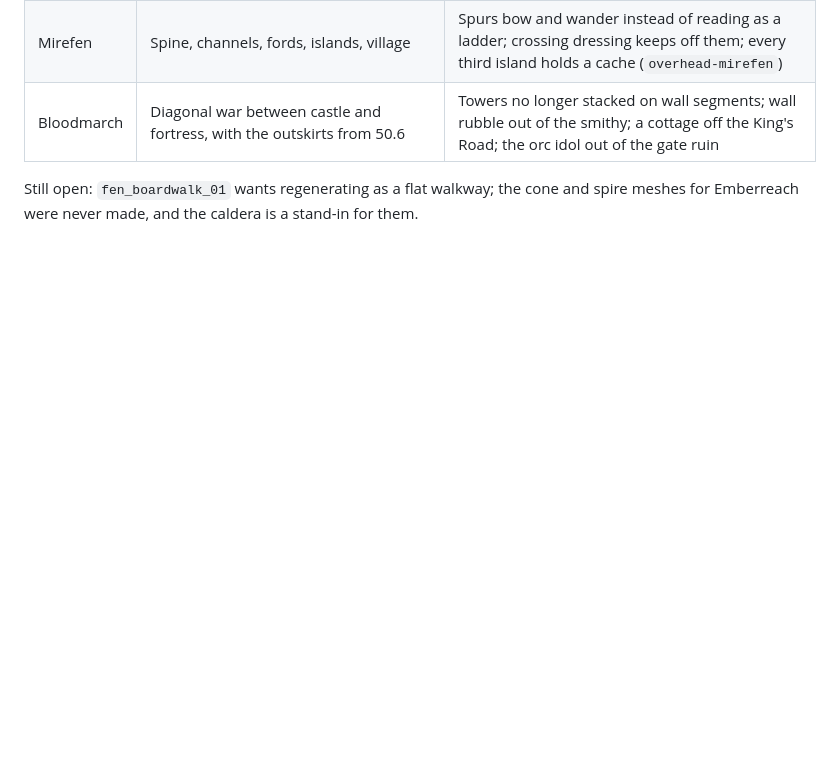
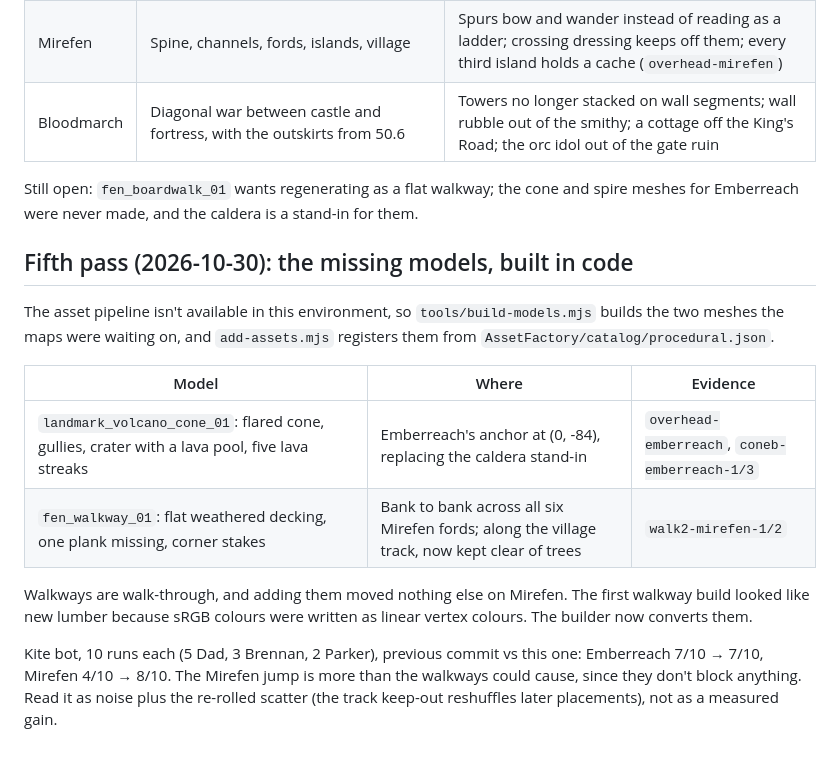
Before and after one commit to corycowgill/castleSurvivor, a Markdown page: tools/reports/review-graphics-levels-2026-10-28.md, the part around the change. GitHub-like rendering; blank space fills up the shorter version.

Commit message:
Record the procedural-models pass in PLAN and the review report
Co-Authored-By: Claude Opus 5.5 <noreply@anthropic.com>
Claude-Session: https://claude.ai/code/session_018LDeCV8zxRdFkYhwv2TGoT

```diff
--- a/tools/reports/review-graphics-levels-2026-10-28.md
+++ b/tools/reports/review-graphics-levels-2026-10-28.md
@@ -142,3 +142,24 @@ Overheads of all five maps (`overhead-*`) for composition, plus a prop check in
 
 Still open: `fen_boardwalk_01` wants regenerating as a flat walkway; the cone and spire meshes
 for Emberreach were never made, and the caldera is a stand-in for them.
+
+
+## Fifth pass (2026-10-30): the missing models, built in code
+
+The asset pipeline isn't available in this environment, so `tools/build-models.mjs` builds the
+two meshes the maps were waiting on, and `add-assets.mjs` registers them from
+`AssetFactory/catalog/procedural.json`.
+
+| Model | Where | Evidence |
+|---|---|---|
+| `landmark_volcano_cone_01`: flared cone, gullies, crater with a lava pool, five lava streaks | Emberreach's anchor at (0, -84), replacing the caldera stand-in | `overhead-emberreach`, `coneb-emberreach-1/3` |
+| `fen_walkway_01`: flat weathered decking, one plank missing, corner stakes | Bank to bank across all six Mirefen fords; along the village track, now kept clear of trees | `walk2-mirefen-1/2` |
+
+Walkways are walk-through, and adding them moved nothing else on Mirefen. The first walkway
+build looked like new lumber because sRGB colours were written as linear vertex colours. The
+builder now converts them.
+
+Kite bot, 10 runs each (5 Dad, 3 Brennan, 2 Parker), previous commit vs this one:
+Emberreach 7/10 → 7/10, Mirefen 4/10 → 8/10. The Mirefen jump is more than the walkways could
+cause, since they don't block anything. Read it as noise plus the re-rolled scatter (the track
+keep-out reshuffles later placements), not as a measured gain.
```
Also changed, not shown: PLAN.md (+2 -1 lines).
